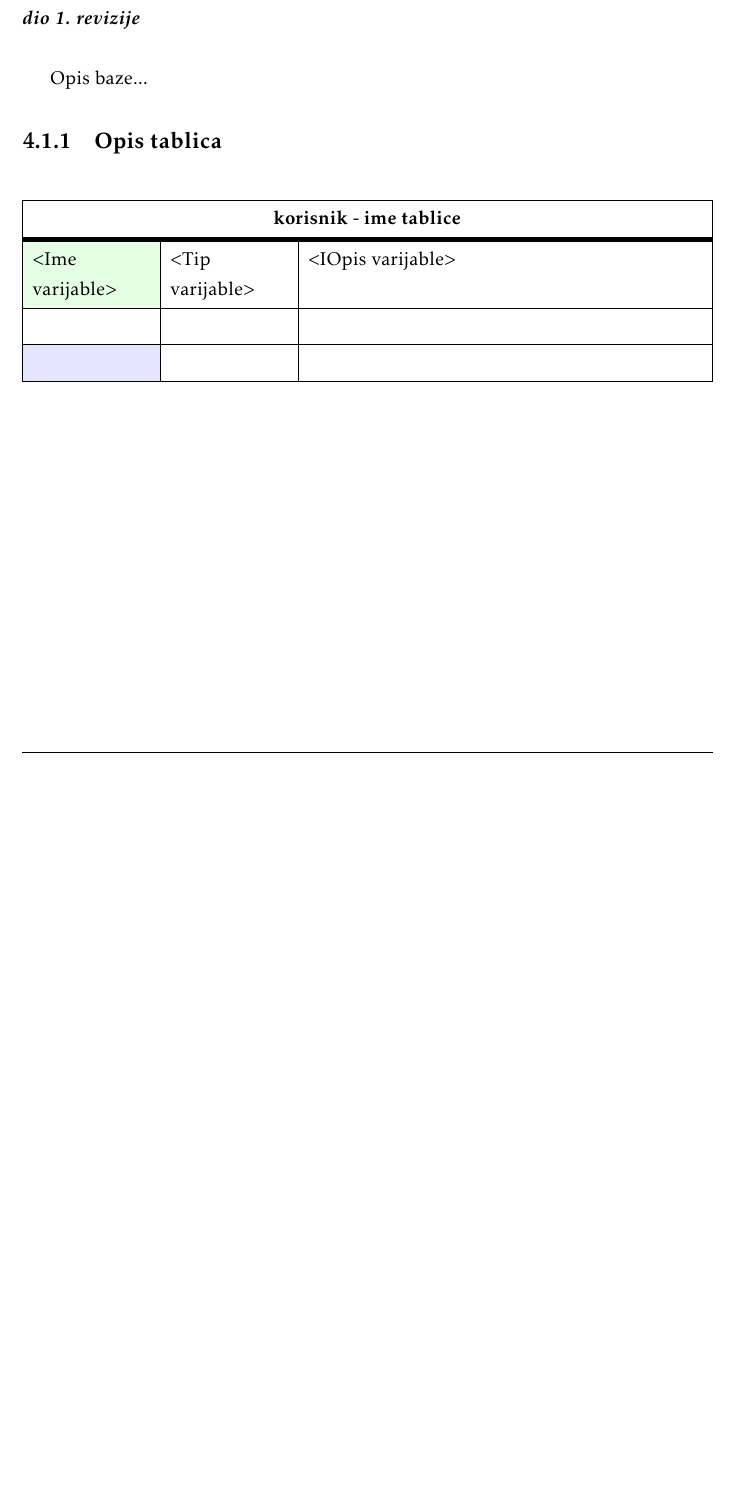
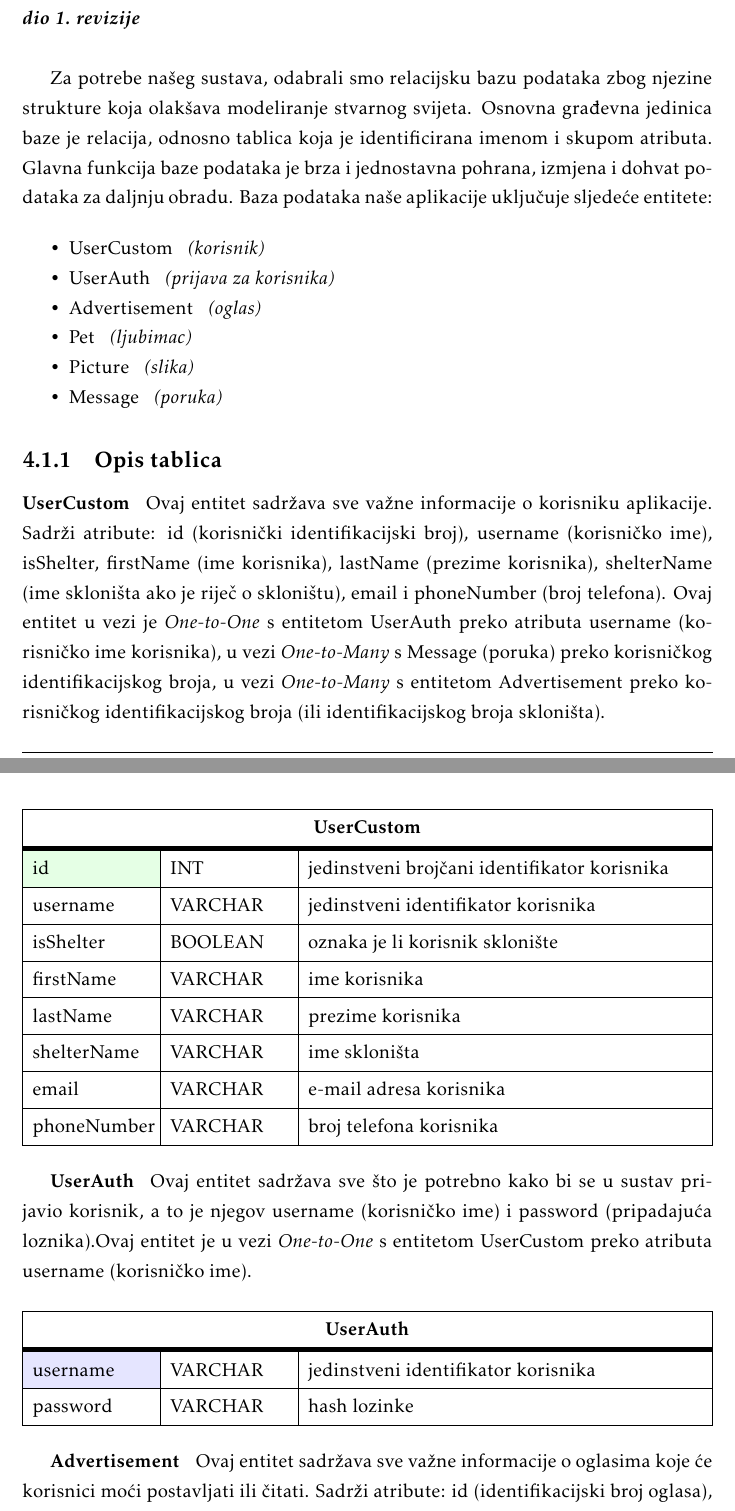
Before and after one commit to nora-ivic/im-a-teapot, a LaTeX document (dokumentacija/PROGI_ProjektnaDokumentacija.tex, which reads dokumentacija/Arhitektura.tex): part of page 25 of 43 before the commit and two parts of pages 25 and 26 of 45 after it, the two joined at a grey line, cut so that both start at the same text, the shorter picture padded with empty space. Compiled offline with pdfLaTeX.

Commit message:
Opis baze i dio opisa tablica baze

```diff
--- a/dokumentacija/Arhitektura.tex
+++ b/dokumentacija/Arhitektura.tex
@@ -10,9 +10,25 @@
 
 			\textbf{\textit{dio 1. revizije}}\\
 
-		Opis baze...
+		Za potrebe našeg sustava, odabrali smo relacijsku bazu podataka zbog njezine strukture koja olakšava modeliranje stvarnog svijeta. Osnovna građevna jedinica baze je relacija, odnosno tablica koja je identificirana imenom i skupom atributa. Glavna funkcija baze podataka je brza i jednostavna pohrana, izmjena i dohvat podataka za daljnju obradu. Baza podataka naše aplikacije uključuje sljedeće entitete:
+
+		\begin{packed_item}
+			\item  UserCustom		\textit{~ (korisnik)}
+			\item  UserAuth			\textit{~ (prijava za korisnika)}
+			\item  Advertisement	\textit{~ (oglas)}
+			\item  Pet				\textit{~ (ljubimac)}
+			\item  Picture			\textit{~ (slika)}
+			\item  Message			\textit{~ (poruka)}
+		\end{packed_item}
 
 			\subsection{Opis tablica}
+
+
+			\textbf{UserCustom}\hspace{10pt}Ovaj entitet sadržava sve važne informacije o korisniku aplikacije.
+			Sadrži atribute: id (korisnički identifikacijski broj), username (korisničko ime), isShelter, firstName (ime korisnika), lastName (prezime korisnika), shelterName (ime skloništa ako je riječ o skloništu), email i phoneNumber (broj telefona). Ovaj entitet u vezi je
+			\textit{One-to-One} s entitetom UserAuth preko atributa username (korisničko ime korisnika),
+			u vezi \textit{One-to-Many} s Message (poruka) preko korisničkog identifikacijskog broja,
+			u vezi \textit{One-to-Many} s entitetom Advertisement preko korisničkog identifikacijskog broja (ili identifikacijskog broja skloništa).
 
 				%Svjetlozelenom bojom označite primarni ključ. Svjetlo plavom označite strani ključ
 
@@ -24,8 +40,33 @@
 						colspec={|X[6,l]|X[6, l]|X[20, l]|},
 						rowhead = 1,
 					} %definicija širine tablice, širine stupaca, poravnanje i broja redaka naslova tablice
-					\hline \SetCell[c=3]{c}{\textbf{korisnik - ime tablice}}	 \\ \hline[3pt]
-					\SetCell{LightGreen}$<$Ime varijable$>$ & $<$Tip varijable$>$	&  $<$IOpis varijable$>$	\\ \hline
-						&  &   	\\ \hline
-					\SetCell{LightBlue}	&  &   	\\ \hline
+					\hline \SetCell[c=3]{c}{\textbf{UserCustom}}	 \\ \hline[3pt]
+					\SetCell{LightGreen}id & INT	&  jedinstveni brojčani identifikator korisnika	\\ \hline
+					username & VARCHAR	&  jedinstveni identifikator korisnika	\\ \hline
+					isShelter & BOOLEAN	&  oznaka je li korisnik sklonište	\\ \hline
+					firstName & VARCHAR	&  ime korisnika	\\ \hline
+					lastName & VARCHAR	&  prezime korisnika	\\ \hline
+					shelterName & VARCHAR	&  ime skloništa	\\ \hline
+					email & VARCHAR	&  e-mail adresa korisnika	\\ \hline
+					phoneNumber & VARCHAR	&  broj telefona korisnika	\\ \hline
 				\end{longtblr}
+
+			\textbf{UserAuth}\hspace{10pt}Ovaj entitet sadržava sve što je potrebno kako bi se u sustav prijavio korisnik, a to je njegov username (korisničko ime) i password (pripadajuća loznika).Ovaj entitet je u vezi
+			\textit{One-to-One} s entitetom UserCustom preko atributa username (korisničko ime).
+
+				\begin{longtblr}[
+					label=none,
+					entry=none
+					]{
+						width = \textwidth,
+						colspec={|X[6,l]|X[6, l]|X[20, l]|},
+						rowhead = 1,
+					} %definicija širine tablice, širine stupaca, poravnanje i broja redaka naslova tablice
+					\hline \SetCell[c=3]{c}{\textbf{UserAuth}}	 \\ \hline[3pt]
+					\SetCell{LightBlue}	username & VARCHAR &  jedinstveni identifikator korisnika  	\\ \hline
+					password & VARCHAR	&  hash lozinke	\\ \hline
+				\end{longtblr}
+
+
+			\textbf{Advertisement}\hspace{10pt}Ovaj entitet sadržava sve važne informacije o oglasima koje će korisnici moći postavljati ili čitati.
+			Sadrži atribute: id (identifikacijski broj oglasa), category (kategoriju), deleted (podatak o tome je li oglas izbrisan), dateTimeAdv (vrijeme oglašavanja), isInShelter (podatak o tome je li oglas ljubimca označen da je u skloništu), userId (ID korisnika), petId (ID ljubimca) i shelterId (ID skloništa).
@@ -32,3 +79,24 @@
+				\begin{longtblr}[
+					label=none,
+					entry=none
+					]{
+						width = \textwidth,
+						colspec={|X[6,l]|X[6, l]|X[20, l]|},
+						rowhead = 1,
+					} %definicija širine tablice, širine stupaca, poravnanje i broja redaka naslova tablice
+					\hline \SetCell[c=3]{c}{\textbf{Advertisement}}	 \\ \hline[3pt]
+					\SetCell{LightGreen}	id & INT &  jedinstveni brojčani identifikator oglasa	\\ \hline
+					category & ENUM	&  kategorije: lost, found, abandoned, sheltered, dead)	\\ \hline
+					deleted & BOOLEAN	&  oznaka je li oglas izbrisan	\\ \hline
+					dateTimeAdv & TIMESTAMP	&  vrijeme postavljanja oglasa	\\ \hline
+					isInShelter & BOOLEAN	&  oznaka je li ljubimac smješten u sklonište	\\ \hline
+					\SetCell{LightBlue} userId & INT	&  jedinstveni brojčani identifikator korisnika	\\ \hline
+					\SetCell{LightBlue} petId & INT	&  jedinstveni brojčani identifikator ljubimca	\\ \hline
+					\SetCell{LightBlue} shelterId & INT	&  jedinstveni brojčani identifikator skloništa	\\ \hline
+				\end{longtblr}
+
+
+
 
 
 
```
Also changed, not shown: dokumentacija/PROGI_ProjektnaDokumentacija.pdf, dokumentacija/Arhitektura.tex (6 more changed lines).
